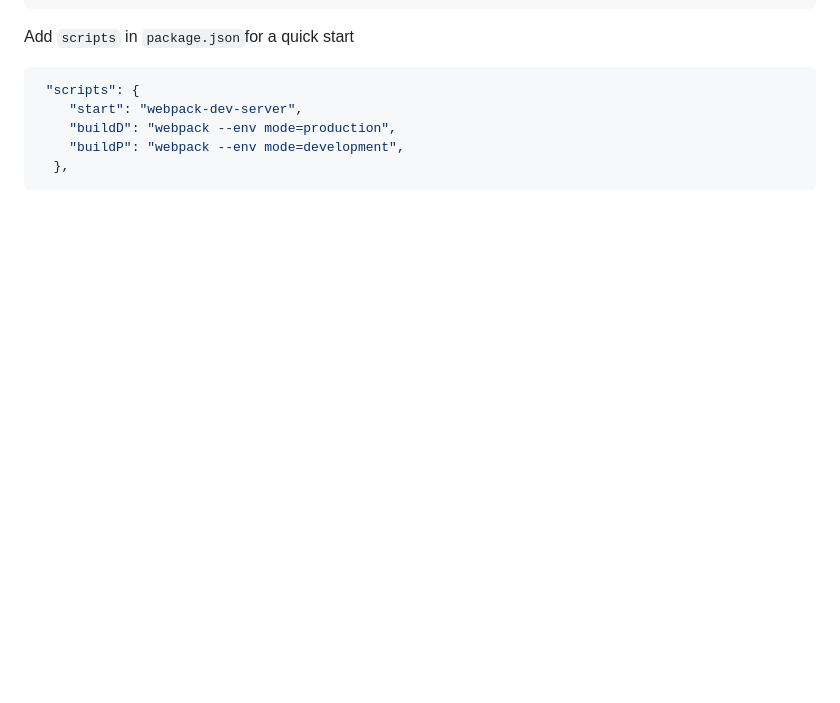
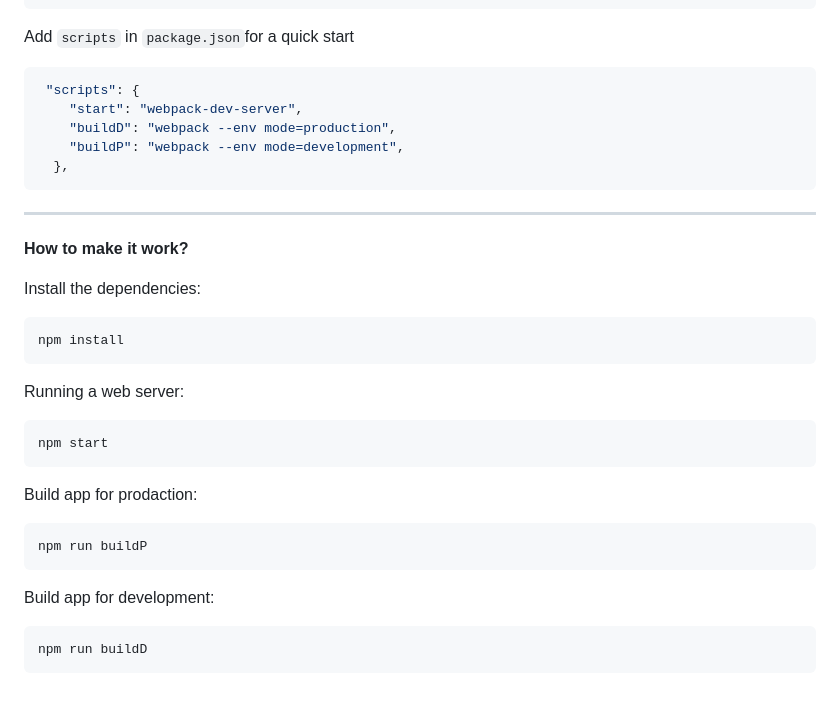
Before and after one commit to 8Panteon8/buildsanbox, a Markdown page: README.md, the part around the change. Rendered like a GitHub page; blank space fills up the shorter version.

````diff
--- a/README.md
+++ b/README.md
@@ -158,3 +158,22 @@ Add `scripts` in `package.json`for a quick start
     "buildP": "webpack --env mode=development",
   },
 ```
+---
+**How to make it work?**
+
+Install the dependencies:
+```shell
+npm install
+```
+Running a web server:
+```shell
+npm start
+```
+Build app for prodaction:
+```shell
+npm run buildP
+```
+Build app for development:
+```shell
+npm run buildD
+```
````
